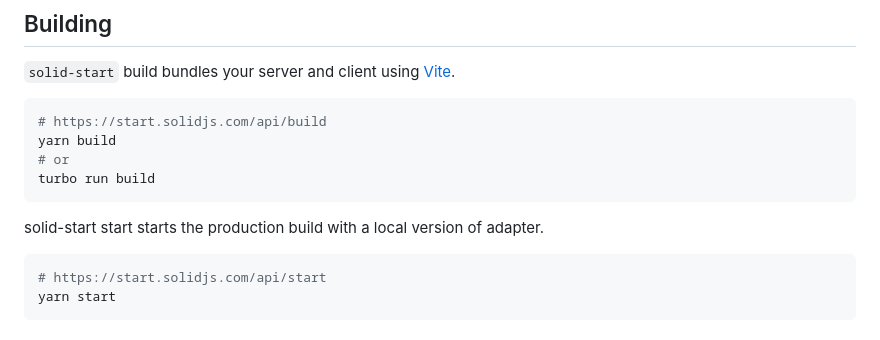
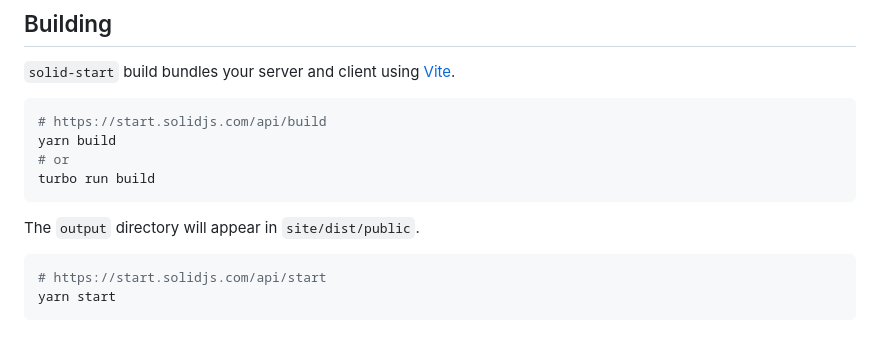
Before and after one commit to Flouse/ckb-academy, a Markdown page: README.md, the part around the change. Drawn GitHub-style.

Commit message:
Update README.md
Co-authored-by: Flouse <1297478+Flouse@users.noreply.github.com>

````diff
--- a/README.md
+++ b/README.md
@@ -60,7 +60,7 @@ yarn build
 turbo run build
 ```
 
-solid-start start starts the production build with a local version of adapter.
+The `output` directory will appear in `site/dist/public`.
 
 ```bash
 # https://start.solidjs.com/api/start
````
